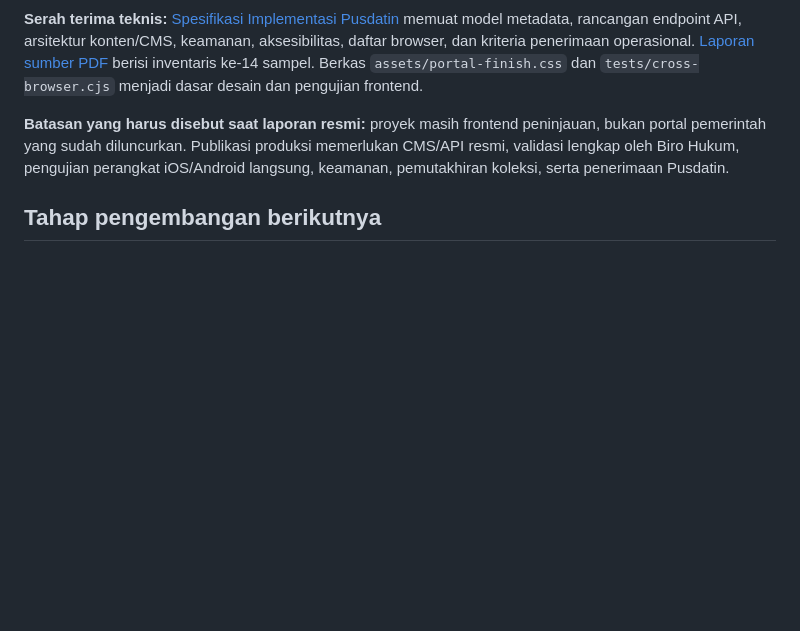
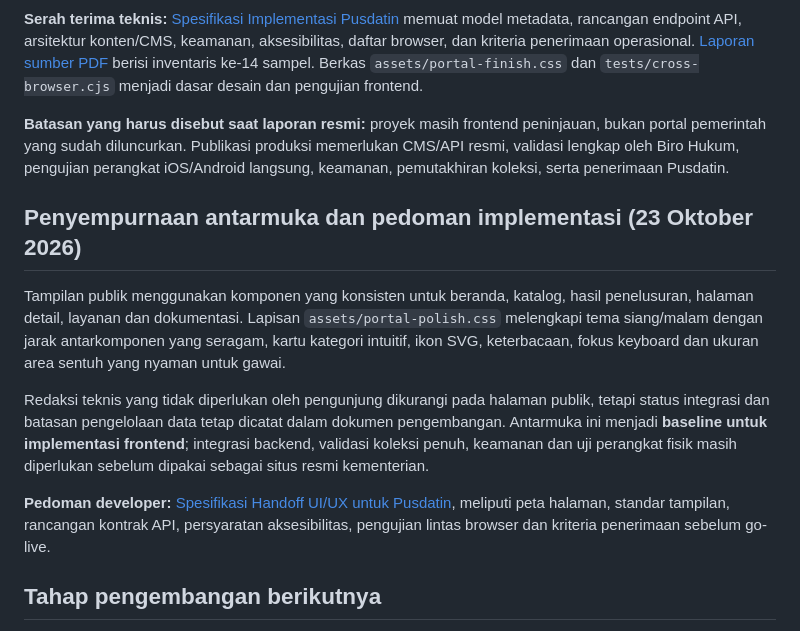
Before and after one commit to DaudRY/jdih-transmigrasi-redesign, a Markdown page: README.md, the part around the change. Drawn GitHub-style; blank space fills up the shorter version.

Commit message:
Reference responsive UI polish and Pusdatin developer implementation handoff

```diff
--- a/README.md
+++ b/README.md
@@ -141,6 +141,14 @@ Perubahan yang dapat diuji:
 
 **Batasan yang harus disebut saat laporan resmi:** proyek masih frontend peninjauan, bukan portal pemerintah yang sudah diluncurkan. Publikasi produksi memerlukan CMS/API resmi, validasi lengkap oleh Biro Hukum, pengujian perangkat iOS/Android langsung, keamanan, pemutakhiran koleksi, serta penerimaan Pusdatin.
 
+## Penyempurnaan antarmuka dan pedoman implementasi (23 Oktober 2026)
+
+Tampilan publik menggunakan komponen yang konsisten untuk beranda, katalog, hasil penelusuran, halaman detail, layanan dan dokumentasi. Lapisan `assets/portal-polish.css` melengkapi tema siang/malam dengan jarak antarkomponen yang seragam, kartu kategori intuitif, ikon SVG, keterbacaan, fokus keyboard dan ukuran area sentuh yang nyaman untuk gawai.
+
+Redaksi teknis yang tidak diperlukan oleh pengunjung dikurangi pada halaman publik, tetapi status integrasi dan batasan pengelolaan data tetap dicatat dalam dokumen pengembangan. Antarmuka ini menjadi **baseline untuk implementasi frontend**; integrasi backend, validasi koleksi penuh, keamanan dan uji perangkat fisik masih diperlukan sebelum dipakai sebagai situs resmi kementerian.
+
+**Pedoman developer:** [Spesifikasi Handoff UI/UX untuk Pusdatin](docs/handoff-uiux-pusdatin.md), meliputi peta halaman, standar tampilan, rancangan kontrak API, persyaratan aksesibilitas, pengujian lintas browser dan kriteria penerimaan sebelum go-live.
+
 ## Tahap pengembangan berikutnya
 
 Prioritaskan inventarisasi dan kelengkapan dokumen hukum lain, konsistensi metadata serta abstrak, model metadata berbeda untuk peraturan dan putusan, relasi peraturan yang tervalidasi, statistik dari sumber resmi, serta pengujian API/sinkronisasi dan aksesibilitas. Jangan menaruh token atau kunci API di frontend publik. Keputusan arsitektur backend harus dilakukan bersama pemilik sistem dan tim TI.
```
